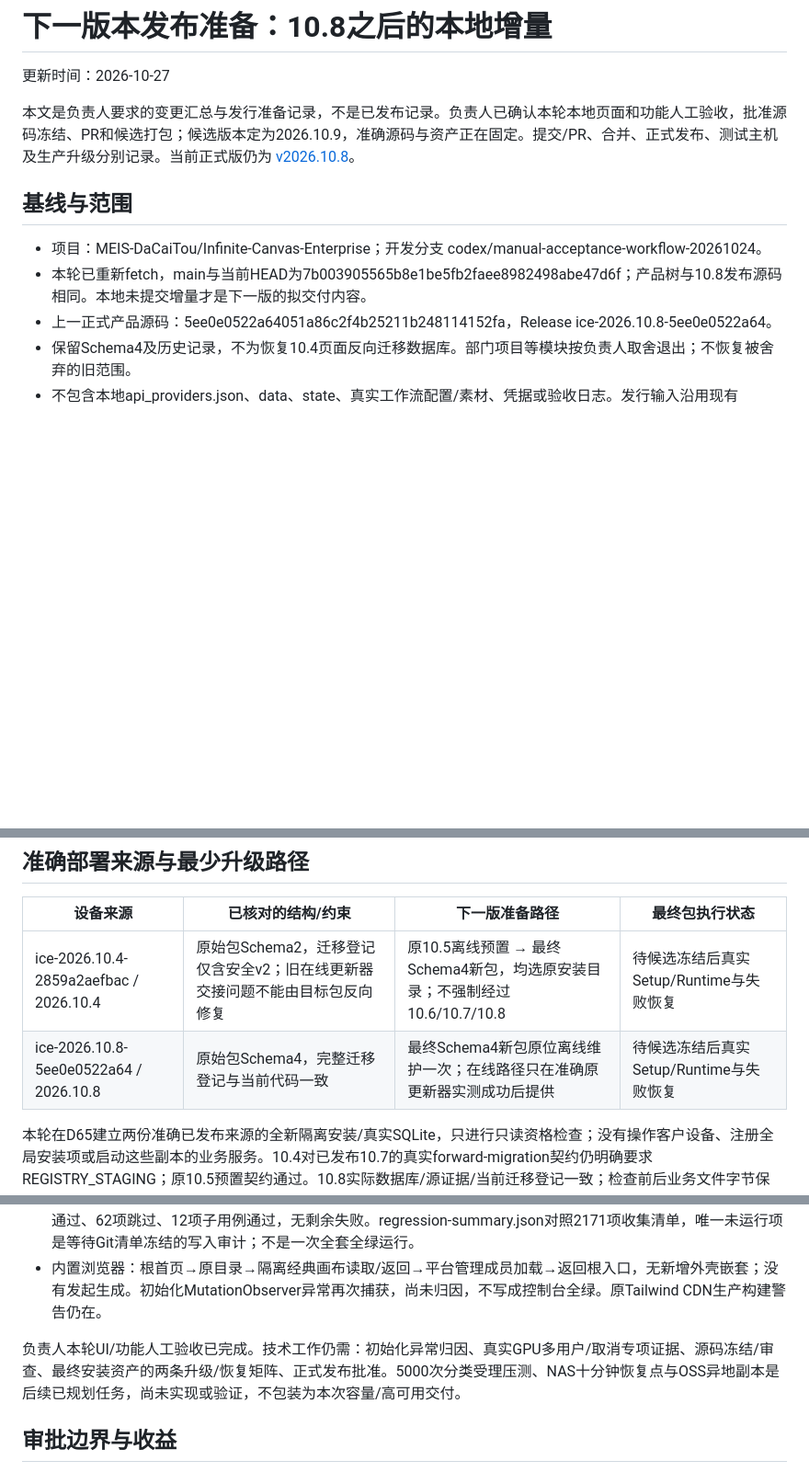
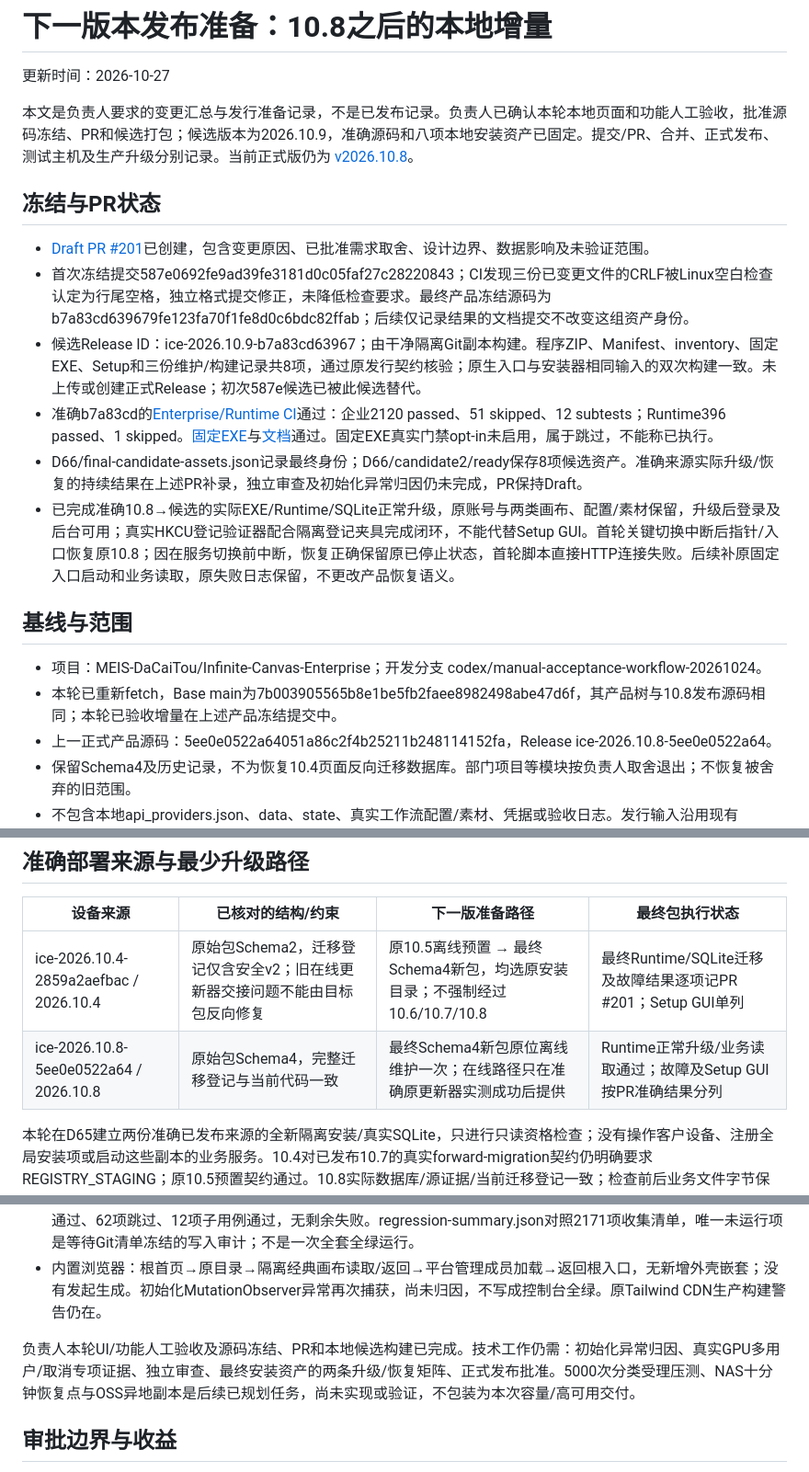
Before and after one commit to MEIS-DaCaiTou/Infinite-Canvas-Enterprise, a Markdown page: docs/ops/RELEASE-PREPARATION-2026-10-27.md, 3 parts joined by grey strips. Shown at 92% size. GitHub-like rendering; blank space fills up the shorter version.

Commit message:
docs: record frozen 10.9 assets, passing source CI and bounded upgrade evidence

```diff
--- a/docs/ops/RELEASE-PREPARATION-2026-10-27.md
+++ b/docs/ops/RELEASE-PREPARATION-2026-10-27.md
@@ -2,12 +2,21 @@
 
 更新时间：2026-10-27
 
-本文是负责人要求的变更汇总与发行准备记录，不是已发布记录。负责人已确认本轮本地页面和功能人工验收，批准源码冻结、PR和候选打包；候选版本定为2026.10.9，准确源码与资产正在固定。提交/PR、合并、正式发布、测试主机及生产升级分别记录。当前正式版仍为 [v2026.10.8](https://github.com/MEIS-DaCaiTou/Infinite-Canvas-Enterprise/releases/tag/v2026.10.8)。
+本文是负责人要求的变更汇总与发行准备记录，不是已发布记录。负责人已确认本轮本地页面和功能人工验收，批准源码冻结、PR和候选打包；候选版本为2026.10.9，准确源码和八项本地安装资产已固定。提交/PR、合并、正式发布、测试主机及生产升级分别记录。当前正式版仍为 [v2026.10.8](https://github.com/MEIS-DaCaiTou/Infinite-Canvas-Enterprise/releases/tag/v2026.10.8)。
+
+## 冻结与PR状态
+
+- [Draft PR #201](https://github.com/MEIS-DaCaiTou/Infinite-Canvas-Enterprise/pull/201)已创建，包含变更原因、已批准需求取舍、设计边界、数据影响及未验证范围。
+- 首次冻结提交587e0692fe9ad39fe3181d0c05faf27c28220843；CI发现三份已变更文件的CRLF被Linux空白检查认定为行尾空格，独立格式提交修正，未降低检查要求。最终产品冻结源码为b7a83cd639679fe123fa70f1fe8d0c6bdc82ffab；后续仅记录结果的文档提交不改变这组资产身份。
+- 候选Release ID：ice-2026.10.9-b7a83cd63967；由干净隔离Git副本构建。程序ZIP、Manifest、inventory、固定EXE、Setup和三份维护/构建记录共8项，通过原发行契约核验；原生入口与安装器相同输入的双次构建一致。未上传或创建正式Release；初次587e候选已被此候选替代。
+- 准确b7a83cd的[Enterprise/Runtime CI](https://github.com/MEIS-DaCaiTou/Infinite-Canvas-Enterprise/actions/runs/40531346979)通过：企业2120 passed、51 skipped、12 subtests；Runtime396 passed、1 skipped。[固定EXE](https://github.com/MEIS-DaCaiTou/Infinite-Canvas-Enterprise/actions/runs/40531346984)与[文档](https://github.com/MEIS-DaCaiTou/Infinite-Canvas-Enterprise/actions/runs/40531346965)通过。固定EXE真实门禁opt-in未启用，属于跳过，不能称已执行。
+- D66/final-candidate-assets.json记录最终身份；D66/candidate2/ready保存8项候选资产。准确来源实际升级/恢复的持续结果在上述PR补录，独立审查及初始化异常归因仍未完成，PR保持Draft。
+- 已完成准确10.8→候选的实际EXE/Runtime/SQLite正常升级，原账号与两类画布、配置/素材保留，升级后登录及后台可用；真实HKCU登记验证器配合隔离登记夹具完成闭环，不能代替Setup GUI。首轮关键切换中断后指针/入口恢复原10.8；因在服务切换前中断，恢复正确保留原已停止状态，首轮脚本直接HTTP连接失败。后续补原固定入口启动和业务读取，原失败日志保留，不更改产品恢复语义。
 
 ## 基线与范围
 
 - 项目：MEIS-DaCaiTou/Infinite-Canvas-Enterprise；开发分支 codex/manual-acceptance-workflow-20261024。
-- 本轮已重新fetch，main与当前HEAD为7b003905565b8e1be5fb2faee8982498abe47d6f；产品树与10.8发布源码相同。本地未提交增量才是下一版的拟交付内容。
+- 本轮已重新fetch，Base main为7b003905565b8e1be5fb2faee8982498abe47d6f，其产品树与10.8发布源码相同；本轮已验收增量在上述产品冻结提交中。
 - 上一正式产品源码：5ee0e0522a64051a86c2f4b25211b248114152fa，Release ice-2026.10.8-5ee0e0522a64。
 - 保留Schema4及历史记录，不为恢复10.4页面反向迁移数据库。部门项目等模块按负责人取舍退出；不恢复被舍弃的旧范围。
 - 不包含本地api_providers.json、data、state、真实工作流配置/素材、凭据或验收日志。发行输入沿用现有payload policy，不将整个dirty目录直接打包。
@@ -45,8 +54,8 @@
 
 | 设备来源 | 已核对的结构/约束 | 下一版准备路径 | 最终包执行状态 |
 | --- | --- | --- | --- |
-| ice-2026.10.4-2859a2aefbac / 2026.10.4 | 原始包Schema2，迁移登记仅含安全v2；旧在线更新器交接问题不能由目标包反向修复 | 原10.5离线预置 → 最终Schema4新包，均选原安装目录；不强制经过10.6/10.7/10.8 | 待候选冻结后真实Setup/Runtime与失败恢复 |
-| ice-2026.10.8-5ee0e0522a64 / 2026.10.8 | 原始包Schema4，完整迁移登记与当前代码一致 | 最终Schema4新包原位离线维护一次；在线路径只在准确原更新器实测成功后提供 | 待候选冻结后真实Setup/Runtime与失败恢复 |
+| ice-2026.10.4-2859a2aefbac / 2026.10.4 | 原始包Schema2，迁移登记仅含安全v2；旧在线更新器交接问题不能由目标包反向修复 | 原10.5离线预置 → 最终Schema4新包，均选原安装目录；不强制经过10.6/10.7/10.8 | 最终Runtime/SQLite迁移及故障结果逐项记PR #201；Setup GUI单列 |
+| ice-2026.10.8-5ee0e0522a64 / 2026.10.8 | 原始包Schema4，完整迁移登记与当前代码一致 | 最终Schema4新包原位离线维护一次；在线路径只在准确原更新器实测成功后提供 | Runtime正常升级/业务读取通过；故障及Setup GUI按PR准确结果分列 |
 
 本轮在D65建立两份准确已发布来源的全新隔离安装/真实SQLite，只进行只读资格检查；没有操作客户设备、注册全局安装项或启动这些副本的业务服务。10.4对已发布10.7的真实forward-migration契约仍明确要求REGISTRY_STAGING；原10.5预置契约通过。10.8实际数据库/源证据/当前迁移登记一致；检查前后业务文件字节保持。
 
@@ -80,7 +89,7 @@
 - enterprise-final.xml、upgrade-sequence.xml、remaining.xml：分批源码回归、失败和短路径复核去重，2108项通过、62项跳过、12项子用例通过，无剩余失败。regression-summary.json对照2171项收集清单，唯一未运行项是等待Git清单冻结的写入审计；不是一次全套全绿运行。
 - 内置浏览器：根首页→原目录→隔离经典画布读取/返回→平台管理成员加载→返回根入口，无新增外壳嵌套；没有发起生成。初始化MutationObserver异常再次捕获，尚未归因，不写成控制台全绿。原Tailwind CDN生产构建警告仍在。
 
-负责人本轮UI/功能人工验收已完成。技术工作仍需：初始化异常归因、真实GPU多用户/取消专项证据、源码冻结/审查、最终安装资产的两条升级/恢复矩阵、正式发布批准。5000次分类受理压测、NAS十分钟恢复点与OSS异地副本是后续已规划任务，尚未实现或验证，不包装为本次容量/高可用交付。
+负责人本轮UI/功能人工验收及源码冻结、PR和本地候选构建已完成。技术工作仍需：初始化异常归因、真实GPU多用户/取消专项证据、独立审查、最终安装资产的两条升级/恢复矩阵、正式发布批准。5000次分类受理压测、NAS十分钟恢复点与OSS异地副本是后续已规划任务，尚未实现或验证，不包装为本次容量/高可用交付。
 
 ## 审批边界与收益
 
```
Also changed, not shown: docs/CURRENT_PROJECT_STATUS.md (+3 -1 lines), docs/roadmap/DEVELOPMENT-ROADMAP-2026-2027.md (+1 -1 lines).
